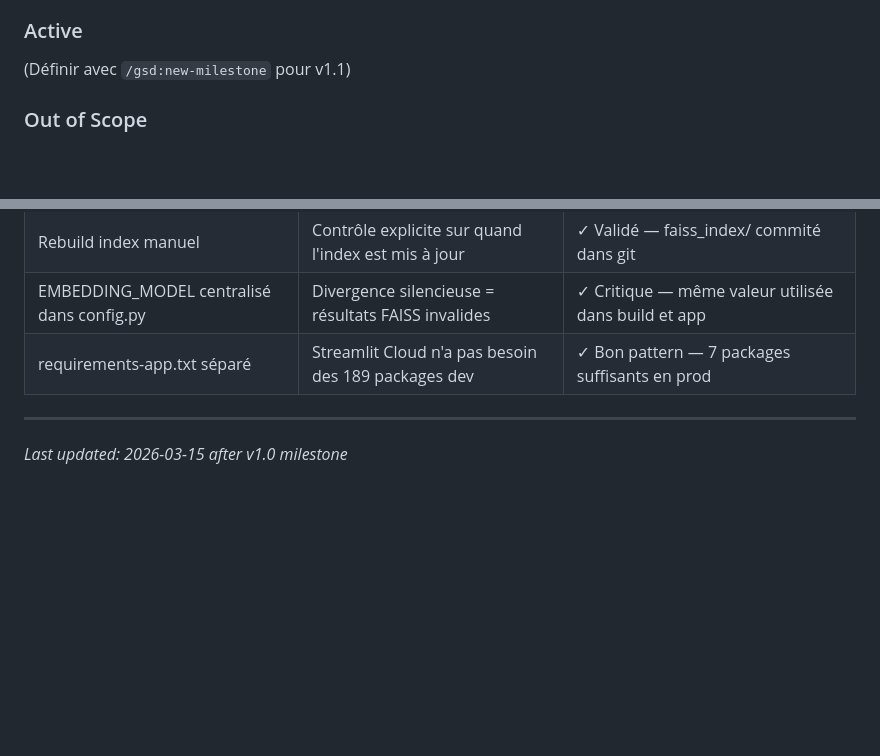
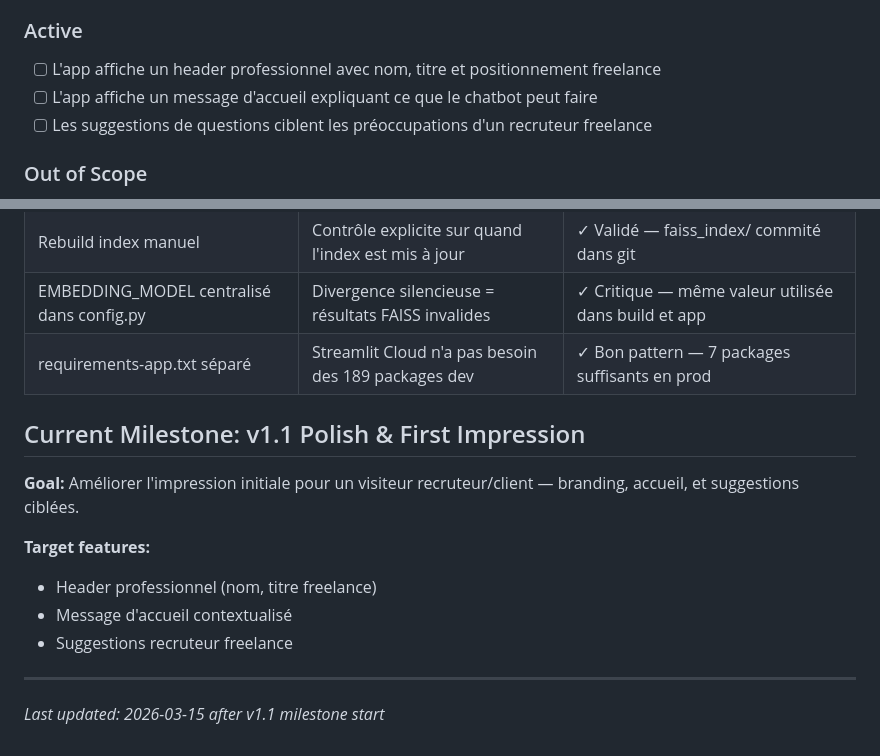
Before and after one commit to etirouthier/etirouthier.github.io, a Markdown page: .planning/PROJECT.md, 2 parts joined by grey strips. Drawn GitHub-style; blank space fills up the shorter version.

Commit message:
docs: start milestone v1.1 Polish & First Impression

```diff
--- a/.planning/PROJECT.md
+++ b/.planning/PROJECT.md
@@ -22,7 +22,9 @@ Un client potentiel peut poser n'importe quelle question sur le profil professio
 
 ### Active
 
-(Définir avec `/gsd:new-milestone` pour v1.1)
+- [ ] L'app affiche un header professionnel avec nom, titre et positionnement freelance
+- [ ] L'app affiche un message d'accueil expliquant ce que le chatbot peut faire
+- [ ] Les suggestions de questions ciblent les préoccupations d'un recruteur freelance
 
 ### Out of Scope
 
@@ -62,5 +64,14 @@ App live : https://etirouthierappio.streamlit.app/
 | EMBEDDING_MODEL centralisé dans config.py | Divergence silencieuse = résultats FAISS invalides | ✓ Critique — même valeur utilisée dans build et app |
 | requirements-app.txt séparé | Streamlit Cloud n'a pas besoin des 189 packages dev | ✓ Bon pattern — 7 packages suffisants en prod |
 
+## Current Milestone: v1.1 Polish & First Impression
+
+**Goal:** Améliorer l'impression initiale pour un visiteur recruteur/client — branding, accueil, et suggestions ciblées.
+
+**Target features:**
+- Header professionnel (nom, titre freelance)
+- Message d'accueil contextualisé
+- Suggestions recruteur freelance
+
 ---
-*Last updated: 2026-03-15 after v1.0 milestone*
+*Last updated: 2026-03-15 after v1.1 milestone start*
```
Also changed, not shown: .planning/STATE.md (+10 -10 lines).
